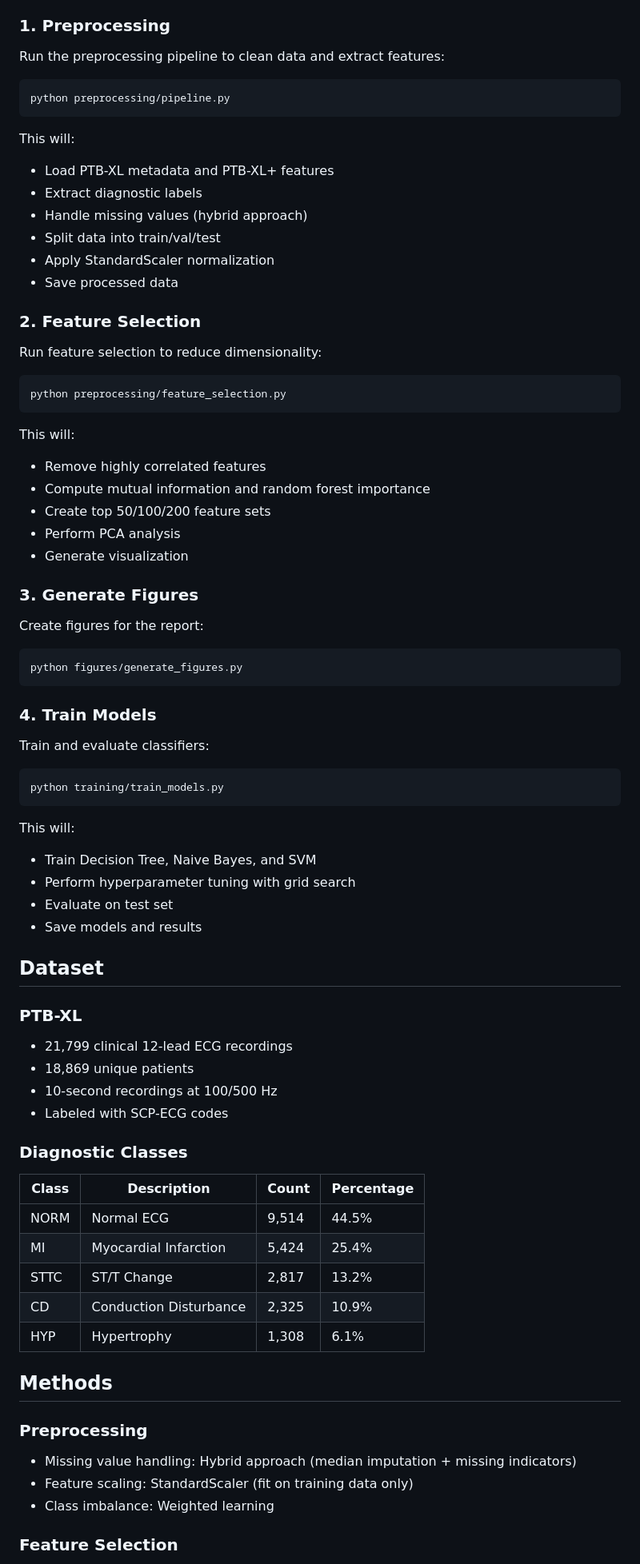
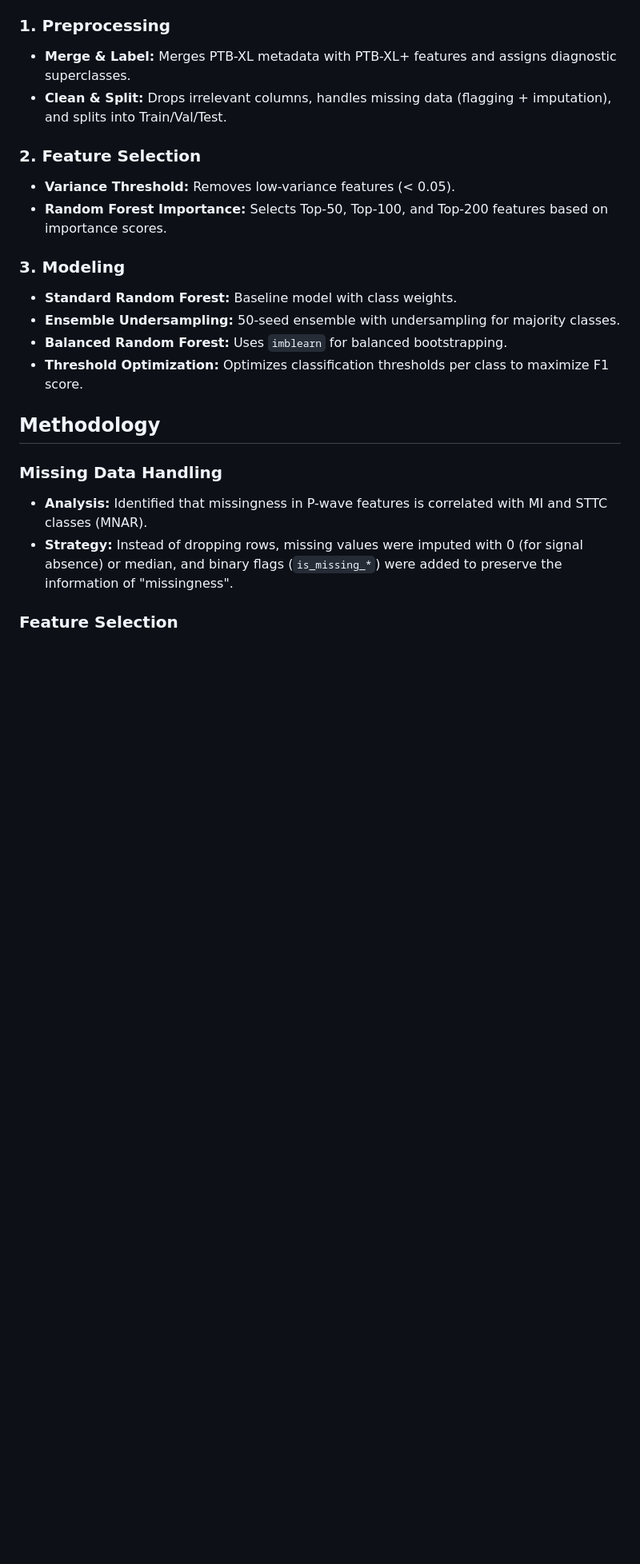
Before and after one commit to AykutN/PTB-XL-Heart-Anomaly-Diagnosis-Project, a Markdown page: README.md, the part around the change printed below. Shown: that part at 80% size. GitHub-like rendering; blank space fills up the shorter version.

Commit message:
Update README with new methodology and results

````diff
--- a/README.md
+++ b/README.md
@@ -74,81 +55,22 @@ Machine Learning IU/
 
 ### 1. Preprocessing
-
-Run the preprocessing pipeline to clean data and extract features:
-
-```bash
-python preprocessing/pipeline.py
-```
-
-This will:
-- Load PTB-XL metadata and PTB-XL+ features
-- Extract diagnostic labels
-- Handle missing values (hybrid approach)
-- Split data into train/val/test
-- Apply StandardScaler normalization
-- Save processed data
+- **Merge & Label:** Merges PTB-XL metadata with PTB-XL+ features and assigns diagnostic superclasses.
+- **Clean & Split:** Drops irrelevant columns, handles missing data (flagging + imputation), and splits into Train/Val/Test.
 
 ### 2. Feature Selection
+- **Variance Threshold:** Removes low-variance features (< 0.05).
+- **Random Forest Importance:** Selects Top-50, Top-100, and Top-200 features based on importance scores.
 
-Run feature selection to reduce dimensionality:
+### 3. Modeling
+- **Standard Random Forest:** Baseline model with class weights.
+- **Ensemble Undersampling:** 50-seed ensemble with undersampling for majority classes.
+- **Balanced Random Forest:** Uses `imblearn` for balanced bootstrapping.
+- **Threshold Optimization:** Optimizes classification thresholds per class to maximize F1 score.
 
-```bash
-python preprocessing/feature_selection.py
-```
+## Methodology
 
-This will:
-- Remove highly correlated features
-- Compute mutual information and random forest importance
-- Create top 50/100/200 feature sets
-- Perform PCA analysis
-- Generate visualization
-
-### 3. Generate Figures
-
-Create figures for the report:
-
-```bash
-python figures/generate_figures.py
-```
-
-### 4. Train Models
-
-Train and evaluate classifiers:
-
-```bash
-python training/train_models.py
-```
-
-This will:
-- Train Decision Tree, Naive Bayes, and SVM
-- Perform hyperparameter tuning with grid search
-- Evaluate on test set
-- Save models and results
-
-## Dataset
-
-### PTB-XL
-
-- 21,799 clinical 12-lead ECG recordings
-- 18,869 unique patients
-- 10-second recordings at 100/500 Hz
-- Labeled with SCP-ECG codes
-
-### Diagnostic Classes
-
-| Class | Description | Count | Percentage |
-|-------|-------------|-------|------------|
-| NORM | Normal ECG | 9,514 | 44.5% |
-| MI | Myocardial Infarction | 5,424 | 25.4% |
-| STTC | ST/T Change | 2,817 | 13.2% |
-| CD | Conduction Disturbance | 2,325 | 10.9% |
-| HYP | Hypertrophy | 1,308 | 6.1% |
-
-## Methods
-
-### Preprocessing
-- Missing value handling: Hybrid approach (median imputation + missing indicators)
-- Feature scaling: StandardScaler (fit on training data only)
-- Class imbalance: Weighted learning
+### Missing Data Handling
+- **Analysis:** Identified that missingness in P-wave features is correlated with MI and STTC classes (MNAR).
+- **Strategy:** Instead of dropping rows, missing values were imputed with 0 (for signal absence) or median, and binary flags (`is_missing_*`) were added to preserve the information of "missingness".
 
 ### Feature Selection
````
Also changed, not shown: other parts of README.md (+45 -60 lines).
